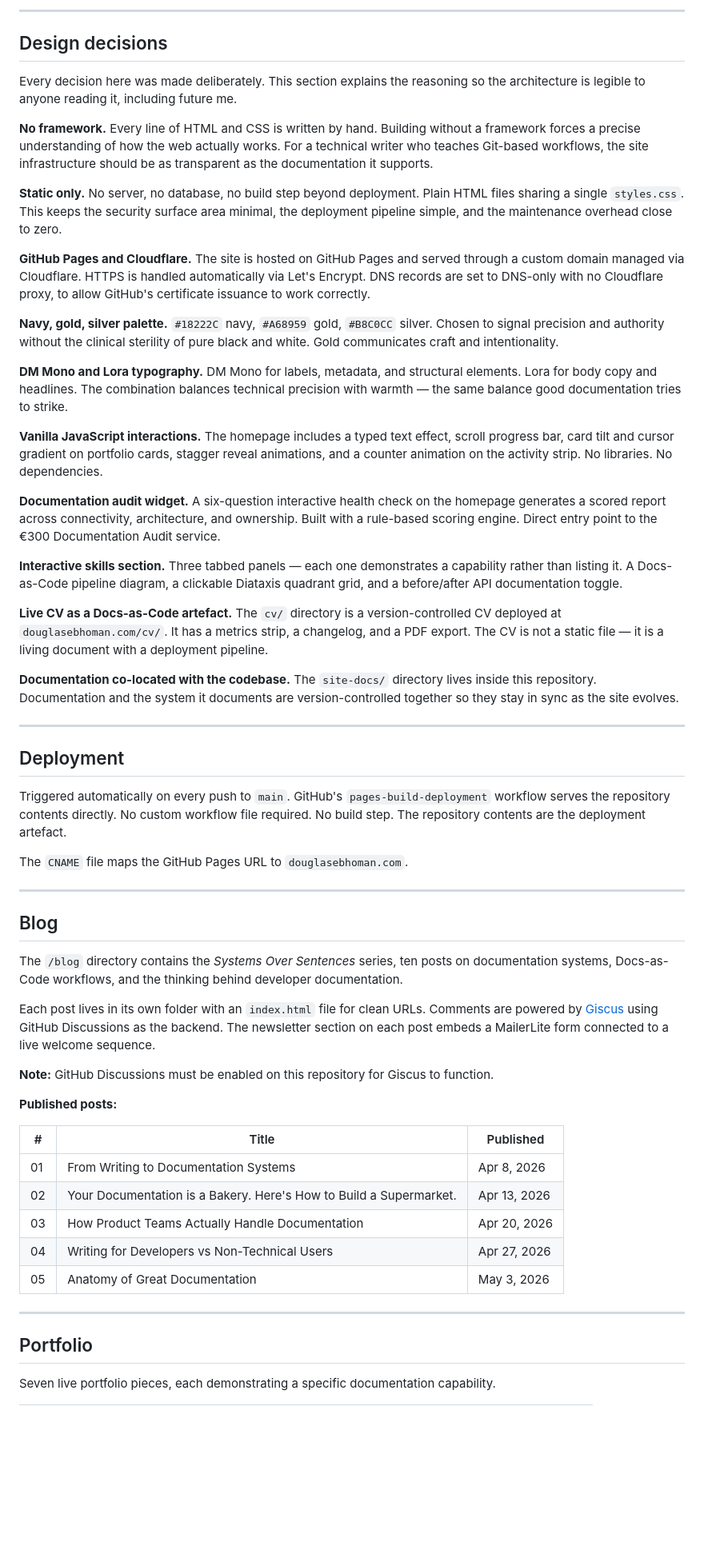
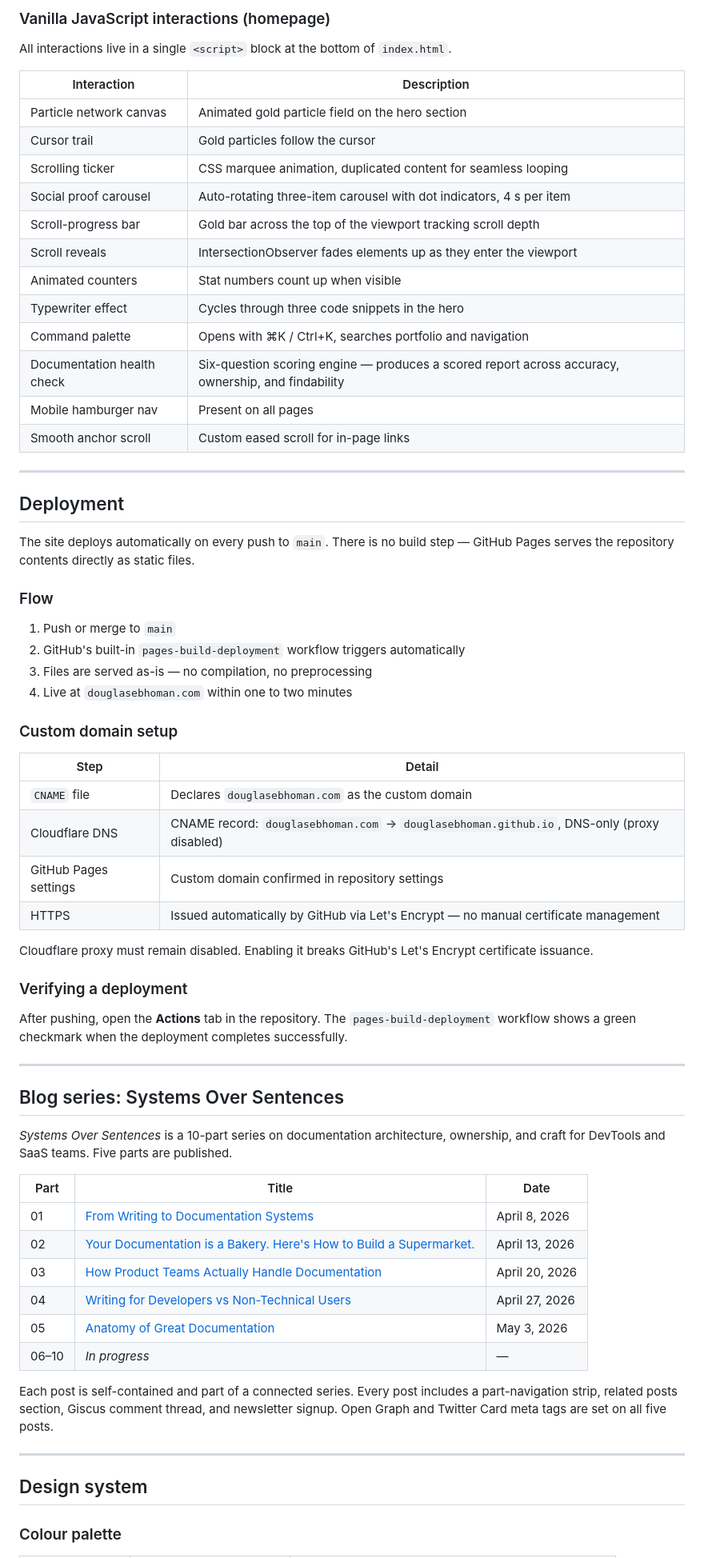
Before and after one commit to Douglasebhoman/douglasebhoman.github.io, a Markdown page: README.md, the part around one of its changes. Shown at 80% size. Drawn GitHub-style; blank space fills up the shorter version.

```diff
--- a/README.md
+++ b/README.md
@@ -64,61 +52,71 @@ douglasebhoman.github.io/
 
----
+### Vanilla JavaScript interactions (homepage)
 
-## Design decisions
+All interactions live in a single `<script>` block at the bottom of `index.html`.
 
-Every decision here was made deliberately. This section explains the reasoning so the architecture is legible to anyone reading it, including future me.
-
-**No framework.** Every line of HTML and CSS is written by hand. Building without a framework forces a precise understanding of how the web actually works. For a technical writer who teaches Git-based workflows, the site infrastructure should be as transparent as the documentation it supports.
-
-**Static only.** No server, no database, no build step beyond deployment. Plain HTML files sharing a single `styles.css`. This keeps the security surface area minimal, the deployment pipeline simple, and the maintenance overhead close to zero.
-
-**GitHub Pages and Cloudflare.** The site is hosted on GitHub Pages and served through a custom domain managed via Cloudflare. HTTPS is handled automatically via Let's Encrypt. DNS records are set to DNS-only with no Cloudflare proxy, to allow GitHub's certificate issuance to work correctly.
-
-**Navy, gold, silver palette.** `#18222C` navy, `#A68959` gold, `#B8C0CC` silver. Chosen to signal precision and authority without the clinical sterility of pure black and white. Gold communicates craft and intentionality.
-
-**DM Mono and Lora typography.** DM Mono for labels, metadata, and structural elements. Lora for body copy and headlines. The combination balances technical precision with warmth — the same balance good documentation tries to strike.
-
-**Vanilla JavaScript interactions.** The homepage includes a typed text effect, scroll progress bar, card tilt and cursor gradient on portfolio cards, stagger reveal animations, and a counter animation on the activity strip. No libraries. No dependencies.
-
-**Documentation audit widget.** A six-question interactive health check on the homepage generates a scored report across connectivity, architecture, and ownership. Built with a rule-based scoring engine. Direct entry point to the €300 Documentation Audit service.
-
-**Interactive skills section.** Three tabbed panels — each one demonstrates a capability rather than listing it. A Docs-as-Code pipeline diagram, a clickable Diataxis quadrant grid, and a before/after API documentation toggle.
-
-**Live CV as a Docs-as-Code artefact.** The `cv/` directory is a version-controlled CV deployed at `douglasebhoman.com/cv/`. It has a metrics strip, a changelog, and a PDF export. The CV is not a static file — it is a living document with a deployment pipeline.
-
-**Documentation co-located with the codebase.** The `site-docs/` directory lives inside this repository. Documentation and the system it documents are version-controlled together so they stay in sync as the site evolves.
+| Interaction | Description |
+|-------------|-------------|
+| Particle network canvas | Animated gold particle field on the hero section |
+| Cursor trail | Gold particles follow the cursor |
+| Scrolling ticker | CSS marquee animation, duplicated content for seamless looping |
+| Social proof carousel | Auto-rotating three-item carousel with dot indicators, 4 s per item |
+| Scroll-progress bar | Gold bar across the top of the viewport tracking scroll depth |
+| Scroll reveals | IntersectionObserver fades elements up as they enter the viewport |
+| Animated counters | Stat numbers count up when visible |
+| Typewriter effect | Cycles through three code snippets in the hero |
+| Command palette | Opens with ⌘K / Ctrl+K, searches portfolio and navigation |
+| Documentation health check | Six-question scoring engine — produces a scored report across accuracy, ownership, and findability |
+| Mobile hamburger nav | Present on all pages |
+| Smooth anchor scroll | Custom eased scroll for in-page links |
 
 ---
 
 ## Deployment
 
-Triggered automatically on every push to `main`. GitHub's `pages-build-deployment` workflow serves the repository contents directly. No custom workflow file required. No build step. The repository contents are the deployment artefact.
+The site deploys automatically on every push to `main`. There is no build step — GitHub Pages serves the repository contents directly as static files.
 
-The `CNAME` file maps the GitHub Pages URL to `douglasebhoman.com`.
+### Flow
+
+1. Push or merge to `main`
+2. GitHub's built-in `pages-build-deployment` workflow triggers automatically
+3. Files are served as-is — no compilation, no preprocessing
+4. Live at `douglasebhoman.com` within one to two minutes
+
+### Custom domain setup
+
+| Step | Detail |
+|------|--------|
+| `CNAME` file | Declares `douglasebhoman.com` as the custom domain |
+| Cloudflare DNS | CNAME record: `douglasebhoman.com` → `douglasebhoman.github.io`, DNS-only (proxy disabled) |
+| GitHub Pages settings | Custom domain confirmed in repository settings |
+| HTTPS | Issued automatically by GitHub via Let's Encrypt — no manual certificate management |
+
+Cloudflare proxy must remain disabled. Enabling it breaks GitHub's Let's Encrypt certificate issuance.
+
+### Verifying a deployment
+
+After pushing, open the **Actions** tab in the repository. The `pages-build-deployment` workflow shows a green checkmark when the deployment completes successfully.
 
 ---
 
-## Blog
+## Blog series: Systems Over Sentences
 
-The `/blog` directory contains the *Systems Over Sentences* series, ten posts on documentation systems, Docs-as-Code workflows, and the thinking behind developer documentation.
+*Systems Over Sentences* is a 10-part series on documentation architecture, ownership, and craft for DevTools and SaaS teams. Five parts are published.
 
-Each post lives in its own folder with an `index.html` file for clean URLs. Comments are powered by [Giscus](https://giscus.app) using GitHub Discussions as the backend. The newsletter section on each post embeds a MailerLite form connected to a live welcome sequence.
+| Part | Title | Date |
+|------|-------|------|
+| 01 | [From Writing to Documentation Systems](https://douglasebhoman.com/blog/posts/from-writing-to-documentation-systems/) | April 8, 2026 |
+| 02 | [Your Documentation is a Bakery. Here's How to Build a Supermarket.](https://douglasebhoman.com/blog/posts/your-documentation-is-a-bakery/) | April 13, 2026 |
+| 03 | [How Product Teams Actually Handle Documentation](https://douglasebhoman.com/blog/posts/how-product-teams-actually-handle-documentation/) | April 20, 2026 |
+| 04 | [Writing for Developers vs Non-Technical Users](https://douglasebhoman.com/blog/posts/writing-for-developers-vs-non-technical-users/) | April 27, 2026 |
+| 05 | [Anatomy of Great Documentation](https://douglasebhoman.com/blog/posts/anatomy-of-great-documentation/) | May 3, 2026 |
+| 06–10 | *In progress* | — |
 
-**Note:** GitHub Discussions must be enabled on this repository for Giscus to function.
-
-**Published posts:**
-
-| # | Title | Published |
-|---|-------|-----------|
-| 01 | From Writing to Documentation Systems | Apr 8, 2026 |
-| 02 | Your Documentation is a Bakery. Here's How to Build a Supermarket. | Apr 13, 2026 |
-| 03 | How Product Teams Actually Handle Documentation | Apr 20, 2026 |
-| 04 | Writing for Developers vs Non-Technical Users | Apr 27, 2026 |
-| 05 | Anatomy of Great Documentation | May 3, 2026 |
+Each post is self-contained and part of a connected series. Every post includes a part-navigation strip, related posts section, Giscus comment thread, and newsletter signup. Open Graph and Twitter Card meta tags are set on all five posts.
 
 ---
 
-## Portfolio
+## Design system
 
-Seven live portfolio pieces, each demonstrating a specific documentation capability.
+### Colour palette
 
```
Also changed, not shown: other parts of README.md (+91 -84 lines).
